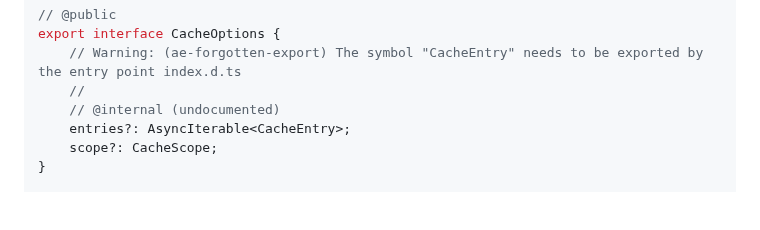
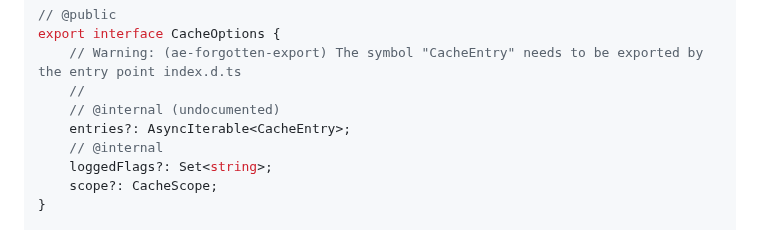
Before and after one commit to spotify/confidence-sdk-js, a Markdown page: api/sdk.api.md, the part around the change. Drawn GitHub-style; blank space fills up the shorter version.

Commit message:
fixup! fixup! fix: only emit resolve helper log once per flag+context

```diff
--- a/api/sdk.api.md
+++ b/api/sdk.api.md
@@ -13,6 +13,8 @@ export interface CacheOptions {
     //
     // @internal (undocumented)
     entries?: AsyncIterable<CacheEntry>;
+    // @internal
+    loggedFlags?: Set<string>;
     scope?: CacheScope;
 }
 
```
